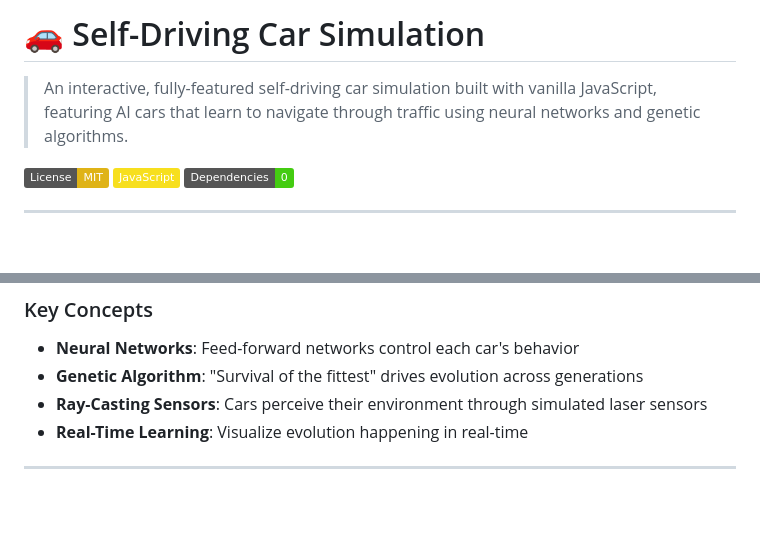
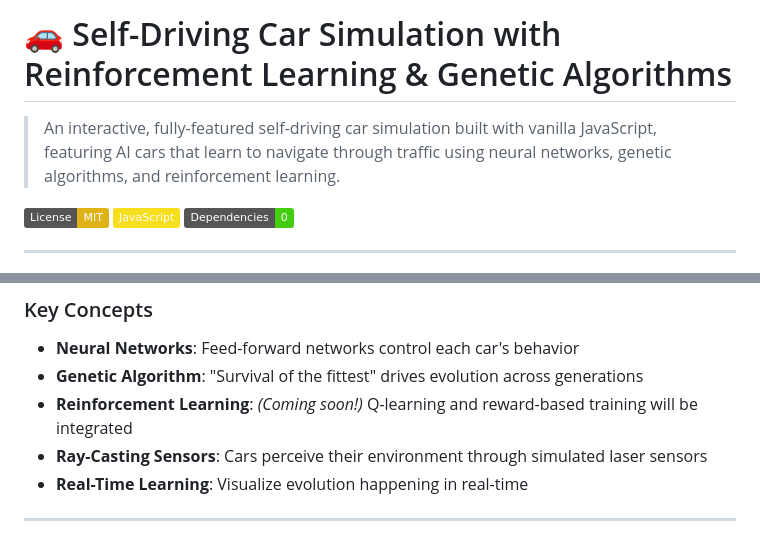
Before and after one commit to ktej721/Car_path_find_automation, a Markdown page: README.md, 2 parts joined by grey strips. Drawn GitHub-style; badges without logos; blank space fills up the shorter version.

Commit message:
reinforcement part added

```diff
--- a/README.md
+++ b/README.md
@@ -1,6 +1,6 @@
-# 🚗 Self-Driving Car Simulation
+# 🚗 Self-Driving Car Simulation with Reinforcement Learning & Genetic Algorithms
 
-> An interactive, fully-featured self-driving car simulation built with vanilla JavaScript, featuring AI cars that learn to navigate through traffic using neural networks and genetic algorithms.
+> An interactive, fully-featured self-driving car simulation built with vanilla JavaScript, featuring AI cars that learn to navigate through traffic using neural networks, genetic algorithms, and reinforcement learning.
 
 [![License: MIT](https://img.shields.io/badge/License-MIT-yellow.svg)](./LICENSE)
 ![JavaScript](https://img.shields.io/badge/JavaScript-F7DF1E?style=flat&logo=javascript&logoColor=black)
@@ -27,6 +27,7 @@ This project demonstrates the power of **neuro-evolutionary algorithms** through
 ### Key Concepts
 - **Neural Networks**: Feed-forward networks control each car's behavior
 - **Genetic Algorithm**: "Survival of the fittest" drives evolution across generations
+- **Reinforcement Learning**: *(Coming soon!)* Q-learning and reward-based training will be integrated
 - **Ray-Casting Sensors**: Cars perceive their environment through simulated laser sensors
 - **Real-Time Learning**: Visualize evolution happening in real-time
 
```
